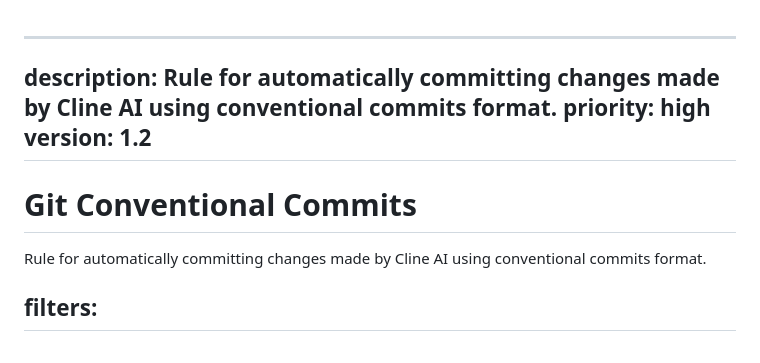
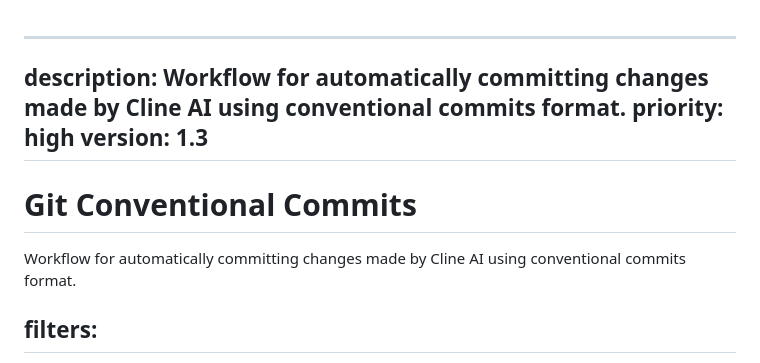
Before and after one commit to lulu731/PVrouterBoardFirmware, a Markdown page: .clinerules/workflows/git_commit.md, the part around the change. Rendered like a GitHub page.

Commit message:
chore(.clinerules): add git commit workflow

```diff
--- a/.clinerules/git_commit.md
+++ b/.clinerules/workflows/git_commit.md
@@ -1,13 +1,13 @@
 ---
-  description: Rule for automatically committing changes made by Cline AI using conventional commits format.
+  description: Workflow for automatically committing changes made by Cline AI using conventional commits format.
   priority: high
-  version: 1.2
+  version: 1.3
 ---
 
 
 # Git Conventional Commits
 
-Rule for automatically committing changes made by Cline AI using conventional commits format.
+Workflow for automatically committing changes made by Cline AI using conventional commits format.
 
 ## filters:
   - type: event
```
